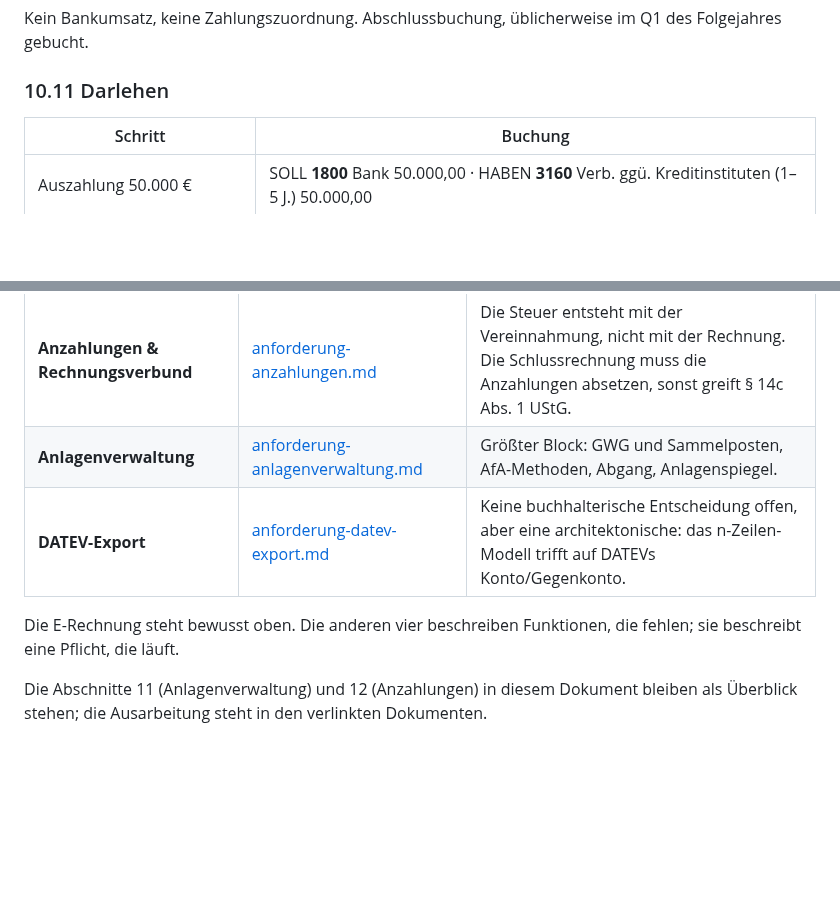
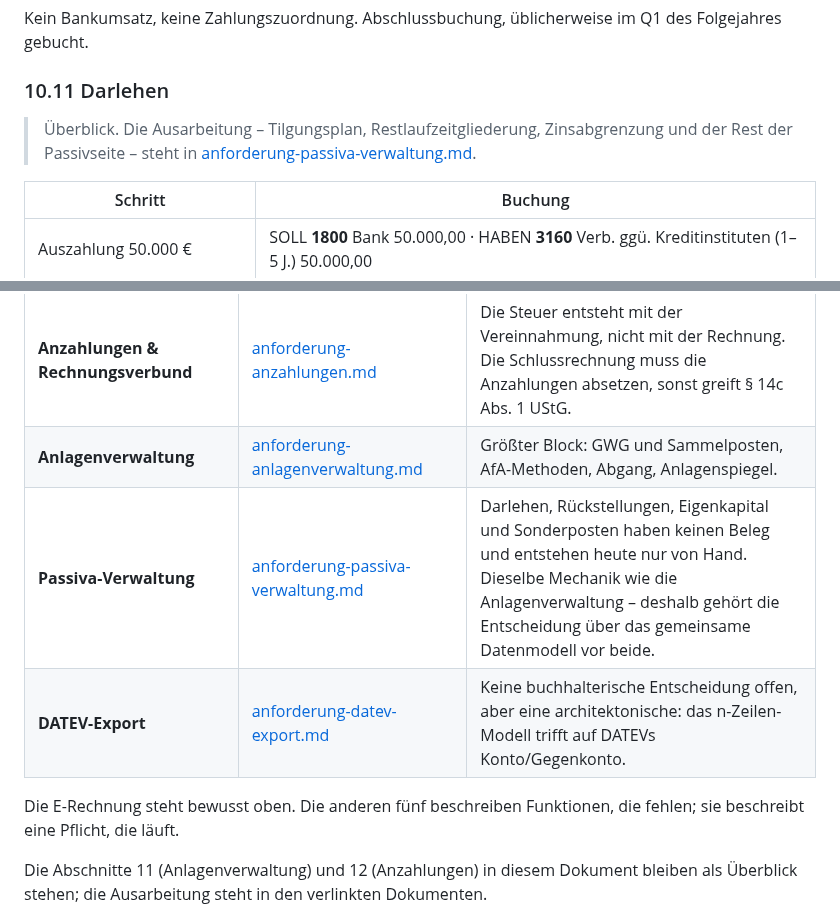
Before and after one commit to mxzinke/buchfink, a Markdown page: docs/anforderung-beleg-buchungsflow.md, 2 parts joined by grey strips. Drawn GitHub-style; blank space fills up the shorter version.

```diff
--- a/docs/anforderung-beleg-buchungsflow.md
+++ b/docs/anforderung-beleg-buchungsflow.md
@@ -464,6 +464,10 @@ Folgejahres gebucht.
 
 ### 10.11 Darlehen
 
+> Überblick. Die Ausarbeitung – Tilgungsplan, Restlaufzeitgliederung, Zinsabgrenzung
+> und der Rest der Passivseite – steht in
+> [anforderung-passiva-verwaltung.md](anforderung-passiva-verwaltung.md).
+
 | Schritt | Buchung |
 |---|---|
 | Auszahlung 50.000 € | SOLL **1800** Bank 50.000,00 · HABEN **3160** Verb. ggü. Kreditinstituten (1–5 J.) 50.000,00 |
@@ -877,9 +881,10 @@ Jeder hat ein eigenes Anforderungsdokument, damit er für sich angegangen werden
 | **Rechnungsabgrenzung** | [anforderung-rechnungsabgrenzung.md](anforderung-rechnungsabgrenzung.md) | Der Leistungszeitraum wird erfasst, die Abgrenzungsbuchung auf 1900 / 3900 fehlt. Kleinster Punkt, hängt im Kern an einer Entscheidung. |
 | **Anzahlungen & Rechnungsverbund** | [anforderung-anzahlungen.md](anforderung-anzahlungen.md) | Die Steuer entsteht mit der Vereinnahmung, nicht mit der Rechnung. Die Schlussrechnung muss die Anzahlungen absetzen, sonst greift § 14c Abs. 1 UStG. |
 | **Anlagenverwaltung** | [anforderung-anlagenverwaltung.md](anforderung-anlagenverwaltung.md) | Größter Block: GWG und Sammelposten, AfA-Methoden, Abgang, Anlagenspiegel. |
+| **Passiva-Verwaltung** | [anforderung-passiva-verwaltung.md](anforderung-passiva-verwaltung.md) | Darlehen, Rückstellungen, Eigenkapital und Sonderposten haben keinen Beleg und entstehen heute nur von Hand. Dieselbe Mechanik wie die Anlagenverwaltung – deshalb gehört die Entscheidung über das gemeinsame Datenmodell vor beide. |
 | **DATEV-Export** | [anforderung-datev-export.md](anforderung-datev-export.md) | Keine buchhalterische Entscheidung offen, aber eine architektonische: das n-Zeilen-Modell trifft auf DATEVs Konto/Gegenkonto. |
 
-Die E-Rechnung steht bewusst oben. Die anderen vier beschreiben Funktionen, die
+Die E-Rechnung steht bewusst oben. Die anderen fünf beschreiben Funktionen, die
 fehlen; sie beschreibt eine Pflicht, die läuft.
 
 Die Abschnitte 11 (Anlagenverwaltung) und 12 (Anzahlungen) in diesem Dokument bleiben
```
Also changed, not shown: docs/anforderung-anlagenverwaltung.md (+6 -0 lines), docs/anforderung-passiva-verwaltung.md (added, +498 -0 lines).
